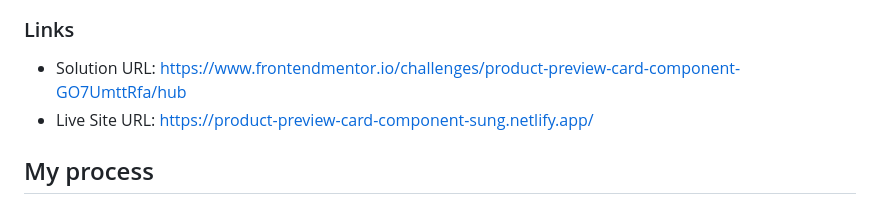
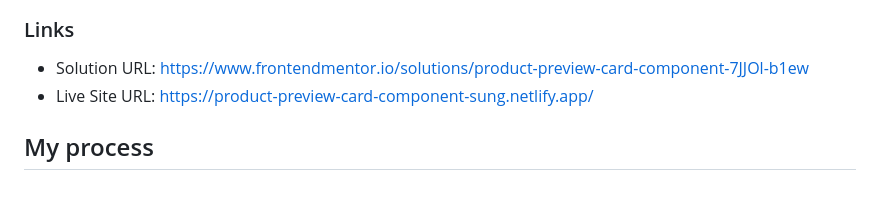
Before and after one commit to sung92/product-preview-card-component, a Markdown page: README.md, the part around the change. Drawn GitHub-style.

```diff
--- a/README.md
+++ b/README.md
@@ -40,7 +40,7 @@ Users should be able to:
 
 ### Links
 
-- Solution URL: [https://www.frontendmentor.io/challenges/product-preview-card-component-GO7UmttRfa/hub](https://www.frontendmentor.io/challenges/product-preview-card-component-GO7UmttRfa/hub)
+- Solution URL: [https://www.frontendmentor.io/solutions/product-preview-card-component-7JJOl-b1ew](https://www.frontendmentor.io/solutions/product-preview-card-component-7JJOl-b1ew)
 - Live Site URL: [https://product-preview-card-component-sung.netlify.app/](https://product-preview-card-component-sung.netlify.app/)
 
 ## My process
```
